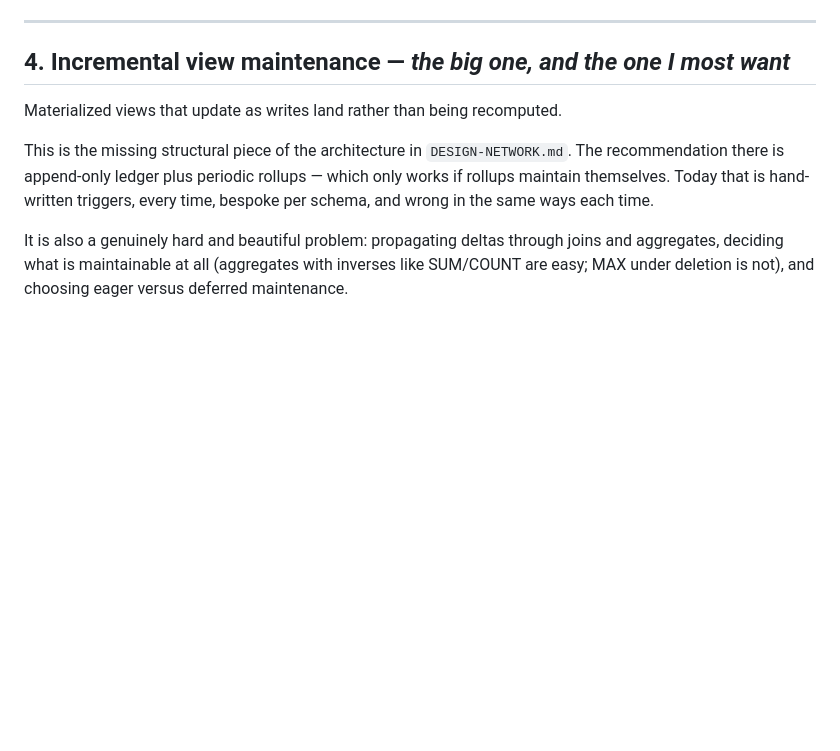
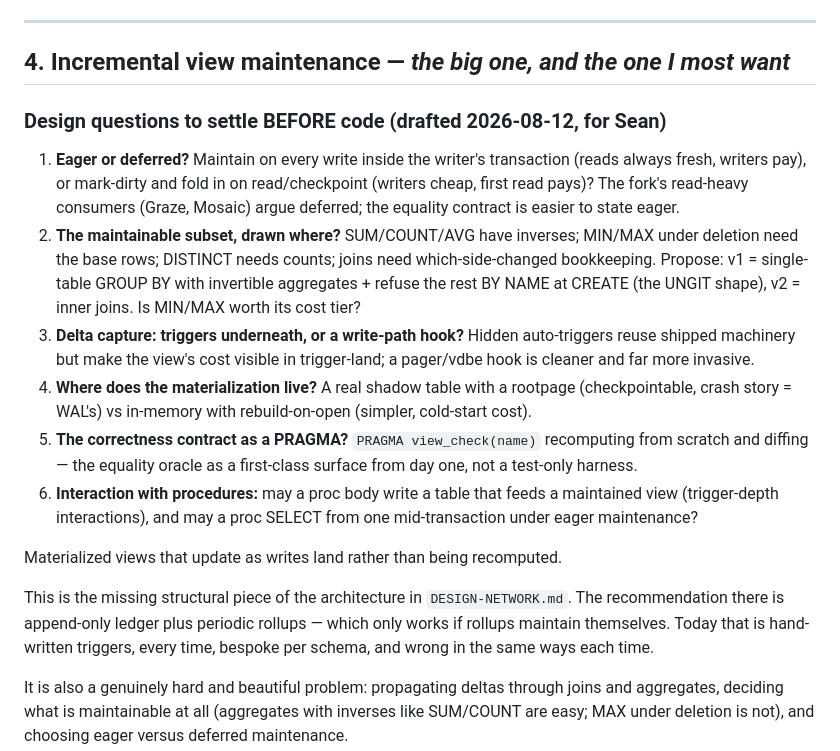
Before and after one commit to torial/sprocket, a Markdown page: DOCKET.md, the part around the change. GitHub-like rendering; blank space fills up the shorter version.

Commit message:
DOCKET 4: the design questions to settle before incremental views get code
Drafted as wind-down, deliberately NOT started: direction-setting enough
that the answers belong to a conversation, not an overnight session.

Co-Authored-By: Claude Fable 5 <noreply@anthropic.com>

```diff
--- a/DOCKET.md
+++ b/DOCKET.md
@@ -1396,6 +1396,31 @@ over-read.
 
 ## 4. Incremental view maintenance — *the big one, and the one I most want*
 
+### Design questions to settle BEFORE code (drafted 2026-08-12, for Sean)
+
+1. **Eager or deferred?** Maintain on every write inside the writer's
+   transaction (reads always fresh, writers pay), or mark-dirty and fold in
+   on read/checkpoint (writers cheap, first read pays)? The fork's
+   read-heavy consumers (Graze, Mosaic) argue deferred; the equality
+   contract is easier to state eager.
+2. **The maintainable subset, drawn where?** SUM/COUNT/AVG have inverses;
+   MIN/MAX under deletion need the base rows; DISTINCT needs counts; joins
+   need which-side-changed bookkeeping. Propose: v1 = single-table
+   GROUP BY with invertible aggregates + refuse the rest BY NAME at CREATE
+   (the UNGIT shape), v2 = inner joins. Is MIN/MAX worth its cost tier?
+3. **Delta capture: triggers underneath, or a write-path hook?** Hidden
+   auto-triggers reuse shipped machinery but make the view's cost visible
+   in trigger-land; a pager/vdbe hook is cleaner and far more invasive.
+4. **Where does the materialization live?** A real shadow table with a
+   rootpage (checkpointable, crash story = WAL's) vs in-memory with
+   rebuild-on-open (simpler, cold-start cost).
+5. **The correctness contract as a PRAGMA?** `PRAGMA view_check(name)`
+   recomputing from scratch and diffing — the equality oracle as a
+   first-class surface from day one, not a test-only harness.
+6. **Interaction with procedures:** may a proc body write a table that
+   feeds a maintained view (trigger-depth interactions), and may a proc
+   SELECT from one mid-transaction under eager maintenance?
+
 Materialized views that update as writes land rather than being recomputed.
 
 This is the missing structural piece of the architecture in `DESIGN-NETWORK.md`.
```
